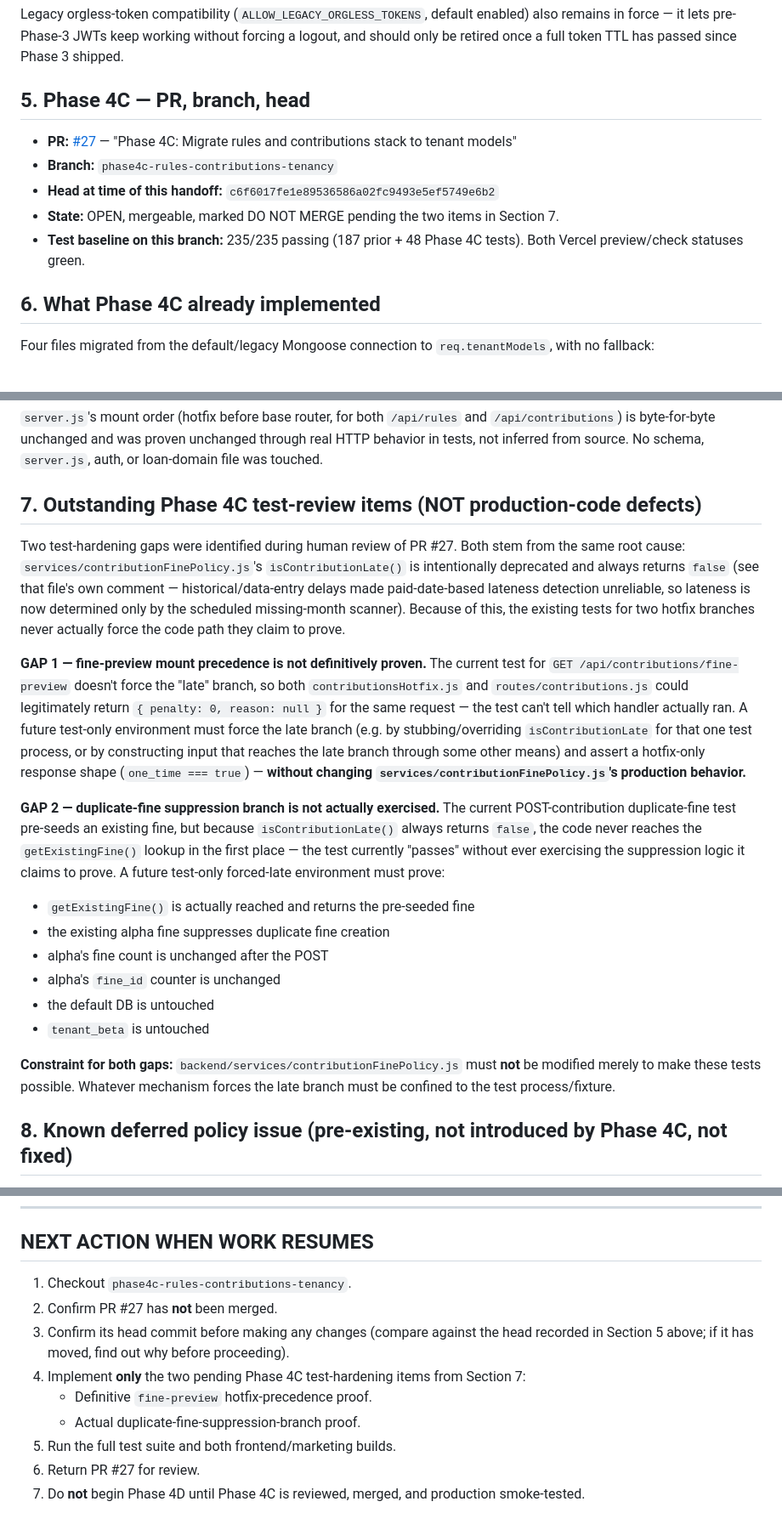
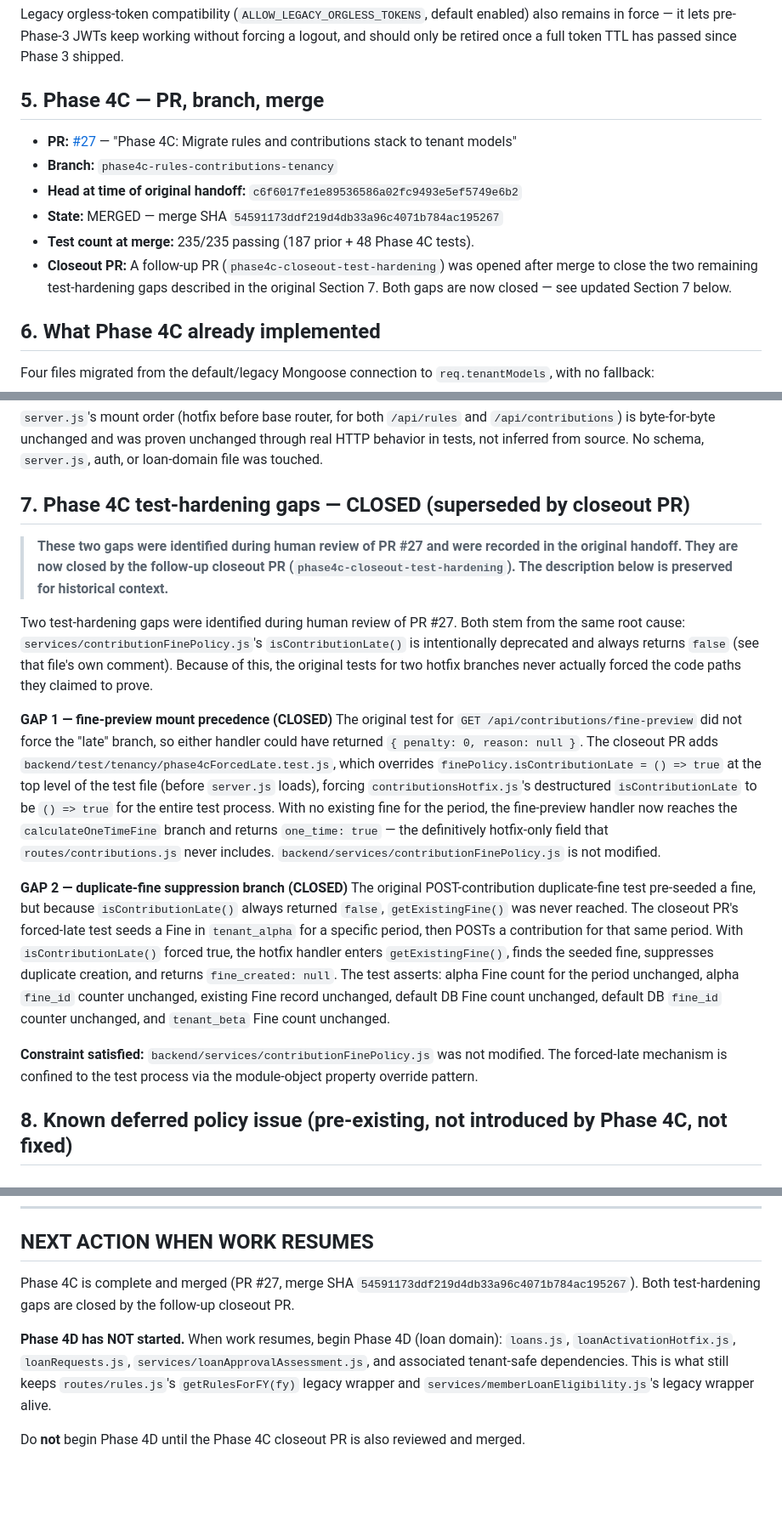
Before and after one commit to jkidune/checkpoint-dashboard, a Markdown page: docs/multitenancy-migration-handoff.md, 3 parts joined by grey strips. Shown at 85% size. Drawn GitHub-style; blank space fills up the shorter version.

Commit message:
docs: mark Phase 4C complete and refresh migration handoff
Phase 4C (PR #27, merge SHA 54591173ddf219d4db33a96c4071b784ac195267) is
now recorded as COMPLETE / MERGED across all three migration docs.

Updated:
- docs/multitenancy-migration-handoff.md: removes "NOT merged" and "two
  test-hardening gaps remain" language; records merge SHA; marks the two
  gaps as closed by this follow-up closeout PR; updates NEXT ACTION to
  reflect Phase 4C completion and that Phase 4D has not started.
- docs/multitenancy-architecture.md: pause banner replaced with a
  Phase 4C complete notice, including PR/SHA; Phase 4D not started noted;
  single-runtime-tenant restriction and only org_checkpoint_investors
  runtime-enabled explicitly noted.
- docs/tenant-route-migration.md: pause banner replaced with Phase 4C
  complete notice; closeout PR gap closure noted; Phase 4D not started.

Co-Authored-By: Claude Sonnet 4.6 <noreply@anthropic.com>

```diff
--- a/docs/multitenancy-migration-handoff.md
+++ b/docs/multitenancy-migration-handoff.md
@@ -58,13 +58,14 @@ Existing stable organization on record:
 
 Legacy orgless-token compatibility (`ALLOW_LEGACY_ORGLESS_TOKENS`, default enabled) also remains in force — it lets pre-Phase-3 JWTs keep working without forcing a logout, and should only be retired once a full token TTL has passed since Phase 3 shipped.
 
-## 5. Phase 4C — PR, branch, head
+## 5. Phase 4C — PR, branch, merge
 
 - **PR:** [#27](https://github.com/jkidune/checkpoint-dashboard/pull/27) — "Phase 4C: Migrate rules and contributions stack to tenant models"
 - **Branch:** `phase4c-rules-contributions-tenancy`
-- **Head at time of this handoff:** `c6f6017fe1e89536586a02fc9493e5ef5749e6b2`
-- **State:** OPEN, mergeable, marked DO NOT MERGE pending the two items in Section 7.
-- **Test baseline on this branch:** 235/235 passing (187 prior + 48 Phase 4C tests). Both Vercel preview/check statuses green.
+- **Head at time of original handoff:** `c6f6017fe1e89536586a02fc9493e5ef5749e6b2`
+- **State:** MERGED — merge SHA `54591173ddf219d4db33a96c4071b784ac195267`
+- **Test count at merge:** 235/235 passing (187 prior + 48 Phase 4C tests).
+- **Closeout PR:** A follow-up PR (`phase4c-closeout-test-hardening`) was opened after merge to close the two remaining test-hardening gaps described in the original Section 7. Both gaps are now closed — see updated Section 7 below.
 
 ## 6. What Phase 4C already implemented
 
@@ -77,23 +78,19 @@ Four files migrated from the default/legacy Mongoose connection to `req.tenantMo
 
 `server.js`'s mount order (hotfix before base router, for both `/api/rules` and `/api/contributions`) is byte-for-byte unchanged and was proven unchanged through real HTTP behavior in tests, not inferred from source. No schema, `server.js`, auth, or loan-domain file was touched.
 
-## 7. Outstanding Phase 4C test-review items (NOT production-code defects)
+## 7. Phase 4C test-hardening gaps — CLOSED (superseded by closeout PR)
 
-Two test-hardening gaps were identified during human review of PR #27. Both stem from the same root cause: `services/contributionFinePolicy.js`'s `isContributionLate()` is intentionally deprecated and always returns `false` (see that file's own comment — historical/data-entry delays made paid-date-based lateness detection unreliable, so lateness is now determined only by the scheduled missing-month scanner). Because of this, the existing tests for two hotfix branches never actually force the code path they claim to prove.
+> **These two gaps were identified during human review of PR #27 and were recorded in the original handoff. They are now closed by the follow-up closeout PR (`phase4c-closeout-test-hardening`). The description below is preserved for historical context.**
 
-**GAP 1 — fine-preview mount precedence is not definitively proven.**
-The current test for `GET /api/contributions/fine-preview` doesn't force the "late" branch, so both `contributionsHotfix.js` and `routes/contributions.js` could legitimately return `{ penalty: 0, reason: null }` for the same request — the test can't tell which handler actually ran. A future test-only environment must force the late branch (e.g. by stubbing/overriding `isContributionLate` for that one test process, or by constructing input that reaches the late branch through some other means) and assert a hotfix-only response shape (`one_time === true`) — **without changing `services/contributionFinePolicy.js`'s production behavior.**
+Two test-hardening gaps were identified during human review of PR #27. Both stem from the same root cause: `services/contributionFinePolicy.js`'s `isContributionLate()` is intentionally deprecated and always returns `false` (see that file's own comment). Because of this, the original tests for two hotfix branches never actually forced the code paths they claimed to prove.
 
-**GAP 2 — duplicate-fine suppression branch is not actually exercised.**
-The current POST-contribution duplicate-fine test pre-seeds an existing fine, but because `isContributionLate()` always returns `false`, the code never reaches the `getExistingFine()` lookup in the first place — the test currently "passes" without ever exercising the suppression logic it claims to prove. A future test-only forced-late environment must prove:
-- `getExistingFine()` is actually reached and returns the pre-seeded fine
-- the existing alpha fine suppresses duplicate fine creation
-- alpha's fine count is unchanged after the POST
-- alpha's `fine_id` counter is unchanged
-- the default DB is untouched
-- `tenant_beta` is untouched
+**GAP 1 — fine-preview mount precedence (CLOSED)**
+The original test for `GET /api/contributions/fine-preview` did not force the "late" branch, so either handler could have returned `{ penalty: 0, reason: null }`. The closeout PR adds `backend/test/tenancy/phase4cForcedLate.test.js`, which overrides `finePolicy.isContributionLate = () => true` at the top level of the test file (before `server.js` loads), forcing `contributionsHotfix.js`'s destructured `isContributionLate` to be `() => true` for the entire test process. With no existing fine for the period, the fine-preview handler now reaches the `calculateOneTimeFine` branch and returns `one_time: true` — the definitively hotfix-only field that `routes/contributions.js` never includes. `backend/services/contributionFinePolicy.js` is not modified.
 
-**Constraint for both gaps:** `backend/services/contributionFinePolicy.js` must **not** be modified merely to make these tests possible. Whatever mechanism forces the late branch must be confined to the test process/fixture.
+**GAP 2 — duplicate-fine suppression branch (CLOSED)**
+The original POST-contribution duplicate-fine test pre-seeded a fine, but because `isContributionLate()` always returned `false`, `getExistingFine()` was never reached. The closeout PR's forced-late test seeds a Fine in `tenant_alpha` for a specific period, then POSTs a contribution for that same period. With `isContributionLate()` forced true, the hotfix handler enters `getExistingFine()`, finds the seeded fine, suppresses duplicate creation, and returns `fine_created: null`. The test asserts: alpha Fine count for the period unchanged, alpha `fine_id` counter unchanged, existing Fine record unchanged, default DB Fine count unchanged, default DB `fine_id` counter unchanged, and `tenant_beta` Fine count unchanged.
+
+**Constraint satisfied:** `backend/services/contributionFinePolicy.js` was not modified. The forced-late mechanism is confined to the test process via the module-object property override pattern.
 
 ## 8. Known deferred policy issue (pre-existing, not introduced by Phase 4C, not fixed)
 
@@ -150,12 +147,8 @@ Do not skip ahead to step 8 to "test" multi-tenancy — the restriction is the s
 
 ## NEXT ACTION WHEN WORK RESUMES
 
-1. Checkout `phase4c-rules-contributions-tenancy`.
-2. Confirm PR #27 has **not** been merged.
-3. Confirm its head commit before making any changes (compare against the head recorded in Section 5 above; if it has moved, find out why before proceeding).
-4. Implement **only** the two pending Phase 4C test-hardening items from Section 7:
-   - Definitive `fine-preview` hotfix-precedence proof.
-   - Actual duplicate-fine-suppression-branch proof.
-5. Run the full test suite and both frontend/marketing builds.
-6. Return PR #27 for review.
-7. Do **not** begin Phase 4D until Phase 4C is reviewed, merged, and production smoke-tested.
+Phase 4C is complete and merged (PR #27, merge SHA `54591173ddf219d4db33a96c4071b784ac195267`). Both test-hardening gaps are closed by the follow-up closeout PR.
+
+**Phase 4D has NOT started.** When work resumes, begin Phase 4D (loan domain): `loans.js`, `loanActivationHotfix.js`, `loanRequests.js`, `services/loanApprovalAssessment.js`, and associated tenant-safe dependencies. This is what still keeps `routes/rules.js`'s `getRulesForFY(fy)` legacy wrapper and `services/memberLoanEligibility.js`'s legacy wrapper alive.
+
+Do **not** begin Phase 4D until the Phase 4C closeout PR is also reviewed and merged.
```
Also changed, not shown: other parts of docs/multitenancy-migration-handoff.md (+2 -2 lines), docs/multitenancy-architecture.md (+6 -5 lines), docs/tenant-route-migration.md (+2 -2 lines).
